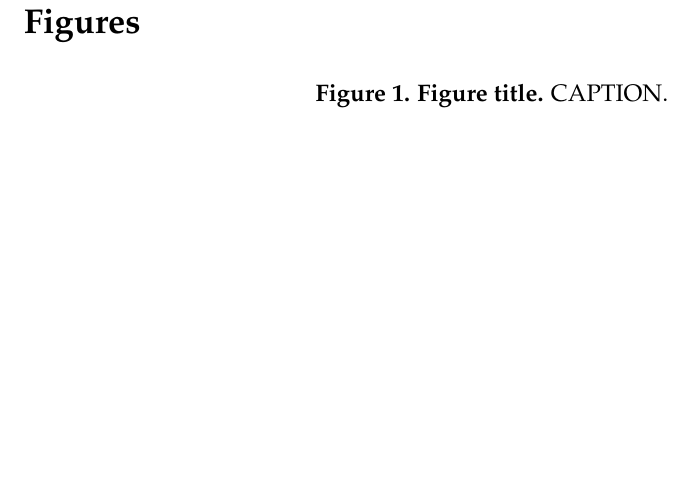
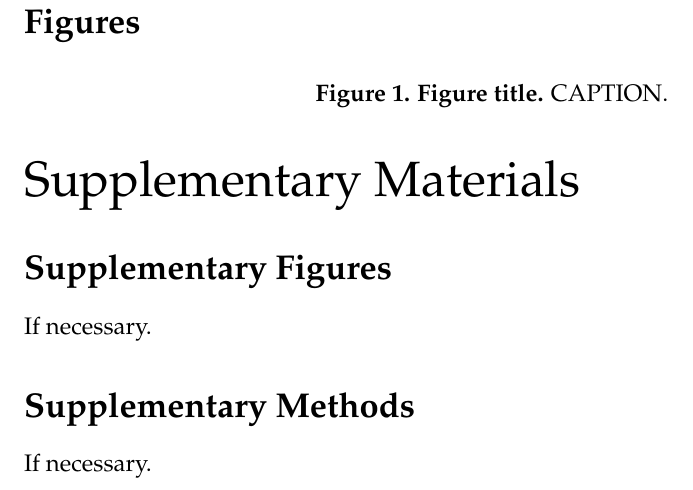
Before and after one commit to hansenlab/hansenlab, a LaTeX paper (templates/preprint_latex.tex): part of page 3 of 3, cut so that both start at the same text, the shorter picture padded with empty space. Compiled offline with pdfLaTeX.

Commit message:
updated preprint to include supp info

```diff
--- a/templates/preprint_latex.tex
+++ b/templates/preprint_latex.tex
@@ -48,6 +48,24 @@
   \caption{\textbf{Figure title.}  CAPTION.}
   \label{fig:example}
 \end{figure}
+
+
+{\huge Supplementary Materials}
+
+\renewcommand{\figurename}{Supplementary Figure}
+\setcounter{figure}{0}
+\makeatletter
+\renewcommand{\thefigure}{S\@arabic\c@figure}
+\makeatother
+
+\section*{Supplementary Figures}
+
+If necessary.
+
+\section*{Supplementary Methods}
+
+If necessary.
+
 \end{document}
 
 % Local Variables:
```
